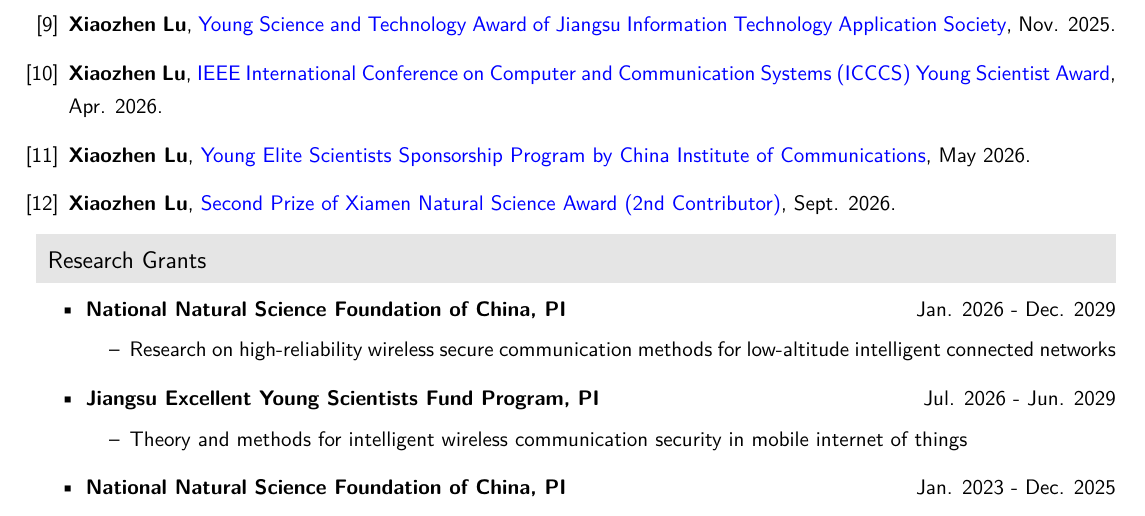
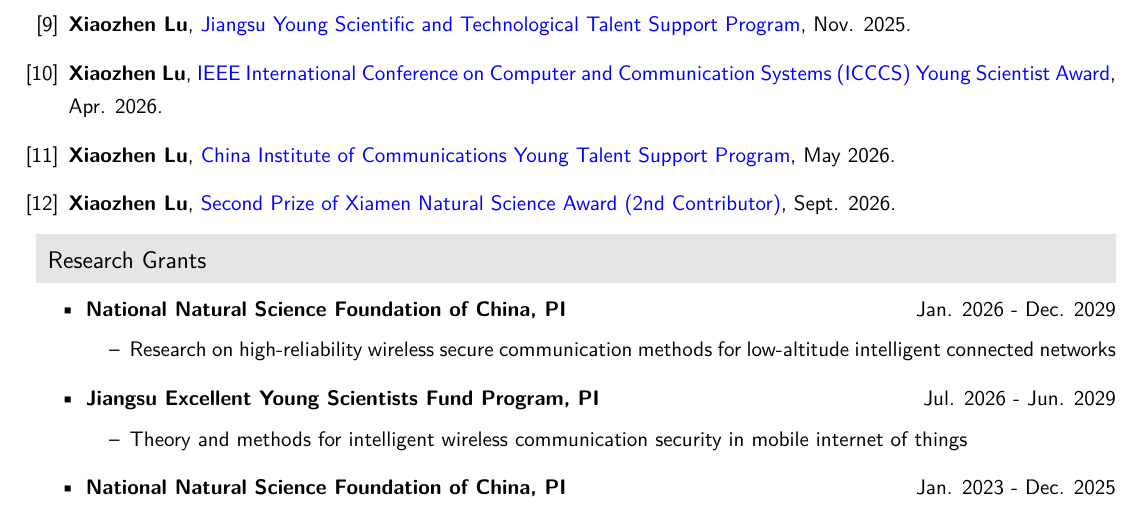
Before and after one commit to dxysys/cv, a LaTeX CV (cv.tex): part of page 2 of 8, cut at the place of the change. Compiled offline with XeLaTeX.

Commit message:
Update cv.tex

```diff
--- a/cv.tex
+++ b/cv.tex
@@ -97,9 +97,9 @@
 		\item Jingfang Jie, \textbf{Xiaozhen Lu}, Tangwei Xu, Liang Xiao, and Yanyong Zhang. Robot relay for UAV communications against jamming: A reinforcement learning approach, \textcolor{blue}{Excellent Paper Award in the 14th China Conference on Internet of Things (Wireless Sensor Network)}, Sept. 2020.
 		\item Zihan Lin, \textbf{Xiaozhen Lu}, Canhuang Dai, Geyi Sheng, and Liang Xiao. Reinforcement learning based UAV trajectory and power control against jamming, \textcolor{blue}{Best Student Paper Award in the 2nd International Conference on Machine Learning for Cyber Security}, Sept. 2019.
 		\item \textbf{Xiaozhen Lu}, \textcolor{blue}{Changkong Star Award of Nanjing University of Aeronautics and Astronautics}, Aug. 2025.
-		\item \textbf{Xiaozhen Lu}, \textcolor{blue}{Young Science and Technology Award of Jiangsu Information Technology Application Society}, Nov. 2025.
+		\item \textbf{Xiaozhen Lu}, \textcolor{blue}{Jiangsu Young Scientific and Technological Talent Support Program}, Nov. 2025.
 		\item \textbf{Xiaozhen Lu}, \textcolor{blue}{IEEE International Conference on Computer and Communication Systems (ICCCS) Young Scientist Award}, Apr. 2026.
-		\item \textbf{Xiaozhen Lu}, \textcolor{blue}{Young Elite Scientists Sponsorship Program by China Institute of Communications}, May 2026.
+		\item \textbf{Xiaozhen Lu}, \textcolor{blue}{China Institute of Communications Young Talent Support Program}, May 2026.
 		\item \textbf{Xiaozhen Lu}, \textcolor{blue}{Second Prize of Xiamen Natural Science Award (2nd Contributor)}, Sept. 2026.
 	\end{myreferences}
 \end{justifying}
```
